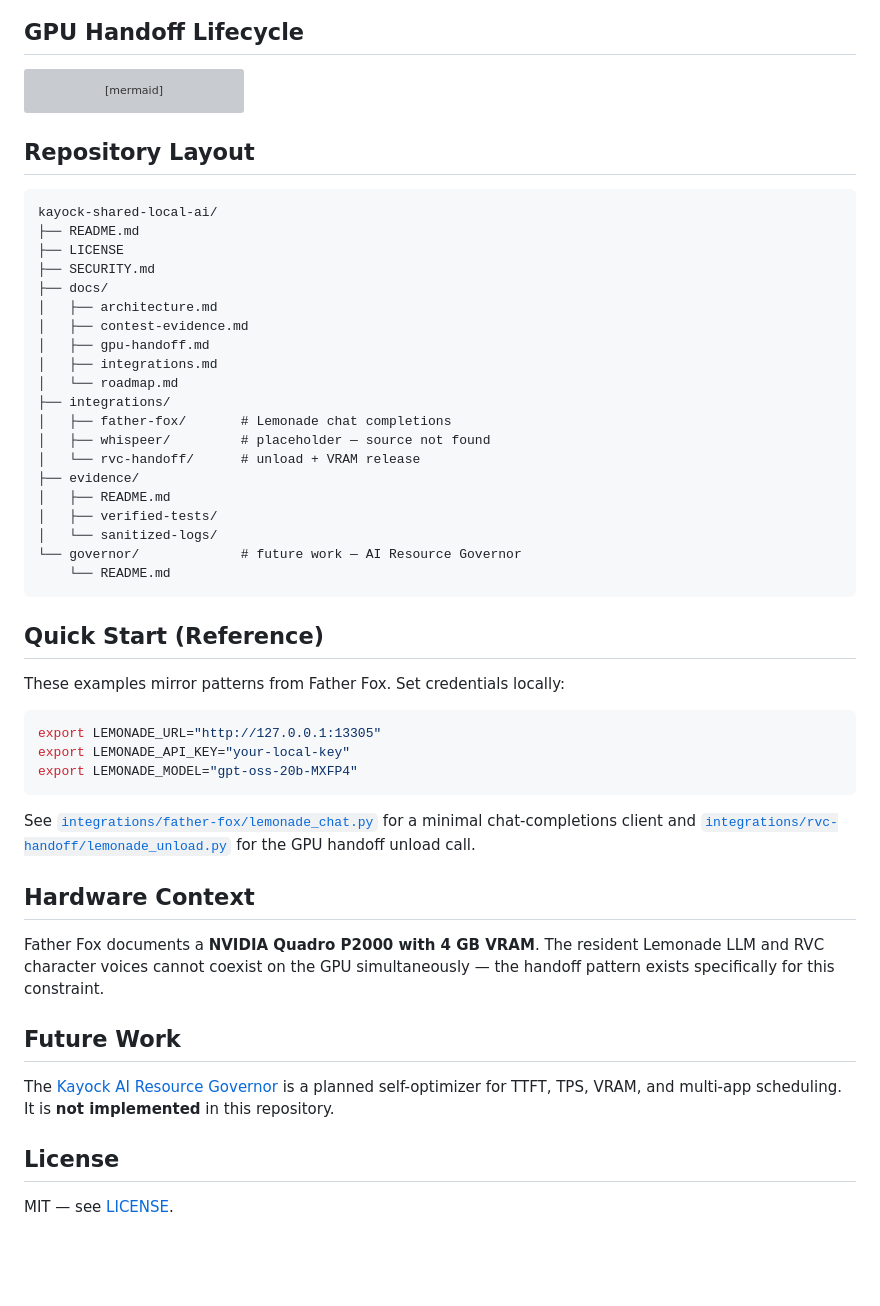
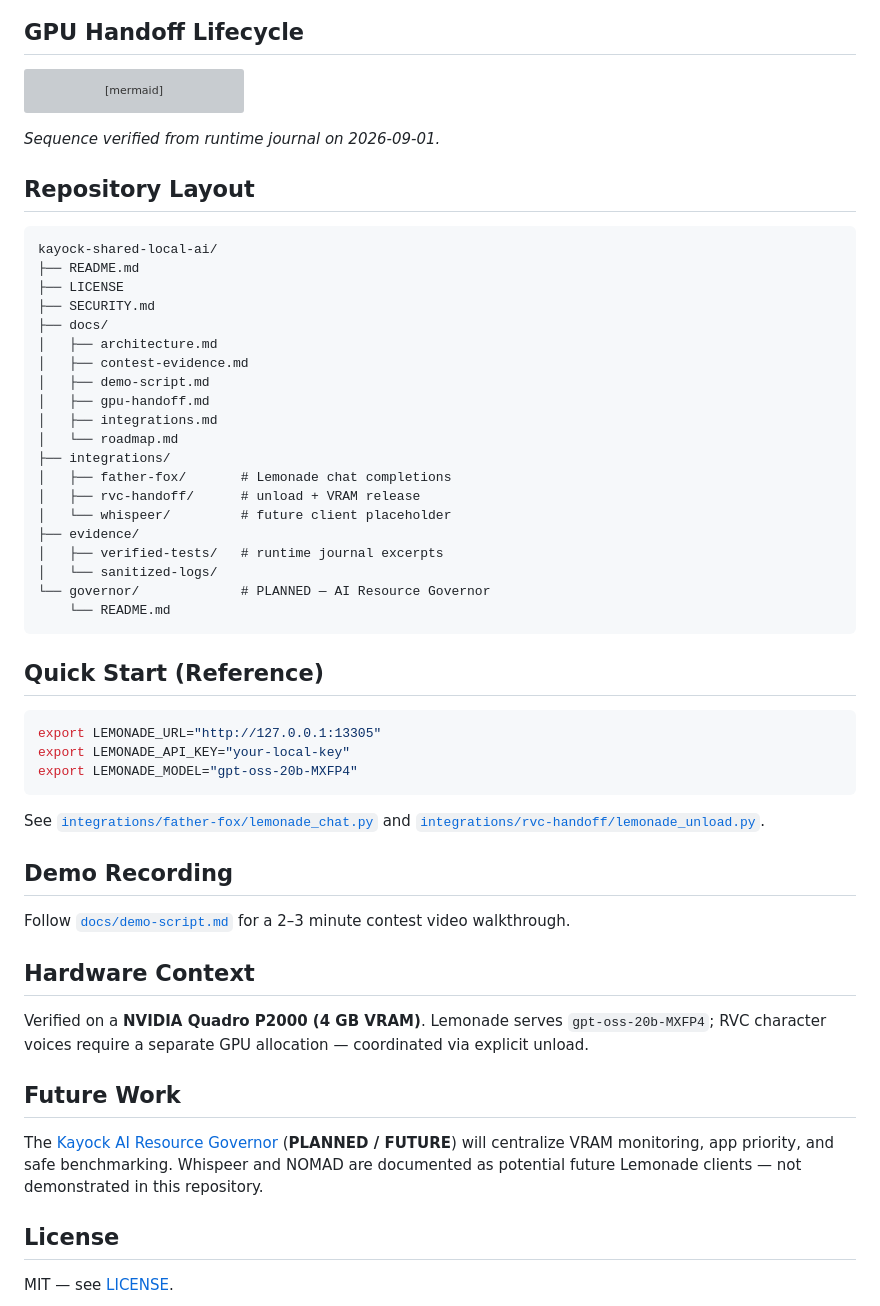
Before and after one commit to kayock/kayock-shared-local-ai, a Markdown page: README.md, the part around one of its changes. GitHub-like rendering; blank space fills up the shorter version; grey boxes are pictures that could not be loaded.

````diff
--- a/README.md
+++ b/README.md
@@ -66,6 +84,8 @@ sequenceDiagram
     Lemonade-->>FatherFox: LLM reply
 ```
 
+*Sequence verified from runtime journal on 2026-09-01.*
+
 ## Repository Layout
 
 ```
@@ -76,24 +96,22 @@ kayock-shared-local-ai/
 ├── docs/
 │   ├── architecture.md
 │   ├── contest-evidence.md
+│   ├── demo-script.md
 │   ├── gpu-handoff.md
 │   ├── integrations.md
 │   └── roadmap.md
 ├── integrations/
 │   ├── father-fox/       # Lemonade chat completions
-│   ├── whispeer/         # placeholder — source not found
-│   └── rvc-handoff/      # unload + VRAM release
+│   ├── rvc-handoff/      # unload + VRAM release
+│   └── whispeer/         # future client placeholder
 ├── evidence/
-│   ├── README.md
-│   ├── verified-tests/
+│   ├── verified-tests/   # runtime journal excerpts
 │   └── sanitized-logs/
-└── governor/             # future work — AI Resource Governor
+└── governor/             # PLANNED — AI Resource Governor
     └── README.md
 ```
 
 ## Quick Start (Reference)
-
-These examples mirror patterns from Father Fox. Set credentials locally:
 
 ```bash
 export LEMONADE_URL="http://127.0.0.1:13305"
@@ -101,15 +119,19 @@ export LEMONADE_API_KEY="your-local-key"
 export LEMONADE_MODEL="gpt-oss-20b-MXFP4"
 ```
 
-See [`integrations/father-fox/lemonade_chat.py`](integrations/father-fox/lemonade_chat.py) for a minimal chat-completions client and [`integrations/rvc-handoff/lemonade_unload.py`](integrations/rvc-handoff/lemonade_unload.py) for the GPU handoff unload call.
+See [`integrations/father-fox/lemonade_chat.py`](integrations/father-fox/lemonade_chat.py) and [`integrations/rvc-handoff/lemonade_unload.py`](integrations/rvc-handoff/lemonade_unload.py).
+
+## Demo Recording
+
+Follow [`docs/demo-script.md`](docs/demo-script.md) for a 2–3 minute contest video walkthrough.
 
 ## Hardware Context
 
-Father Fox documents a **NVIDIA Quadro P2000 with 4 GB VRAM**. The resident Lemonade LLM and RVC character voices cannot coexist on the GPU simultaneously — the handoff pattern exists specifically for this constraint.
+Verified on a **NVIDIA Quadro P2000 (4 GB VRAM)**. Lemonade serves `gpt-oss-20b-MXFP4`; RVC character voices require a separate GPU allocation — coordinated via explicit unload.
 
 ## Future Work
 
-The [Kayock AI Resource Governor](governor/README.md) is a planned self-optimizer for TTFT, TPS, VRAM, and multi-app scheduling. It is **not implemented** in this repository.
+The [Kayock AI Resource Governor](governor/README.md) (**PLANNED / FUTURE**) will centralize VRAM monitoring, app priority, and safe benchmarking. Whispeer and NOMAD are documented as potential future Lemonade clients — not demonstrated in this repository.
 
 ## License
 
````
Also changed, not shown: other parts of README.md (+34 -16 lines), docs/contest-evidence.md (+62 -61 lines), docs/gpu-handoff.md (+25 -7 lines).
